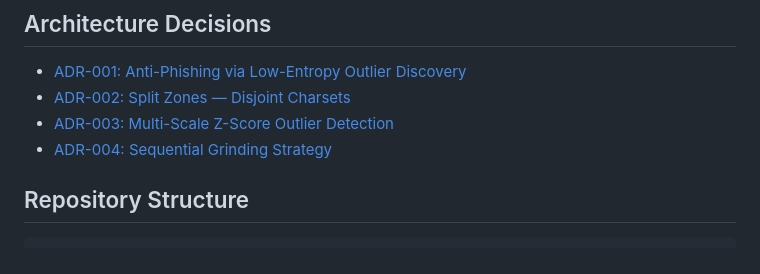
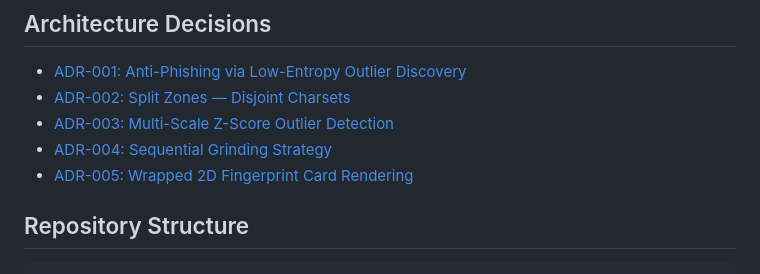
Before and after one commit to felixfelix-bot/asymmetric-vanity-npubs, a Markdown page: README.md, the part around the change. Drawn GitHub-style.

```diff
--- a/README.md
+++ b/README.md
@@ -53,6 +53,7 @@ different fingerprint is instantly visible.
 - [ADR-002: Split Zones — Disjoint Charsets](docs/adr/ADR-002-split-zones-disjoint-charsets.md)
 - [ADR-003: Multi-Scale Z-Score Outlier Detection](docs/adr/ADR-003-multiscale-zscore-detection.md)
 - [ADR-004: Sequential Grinding Strategy](docs/adr/ADR-004-sequential-grinding-strategy.md)
+- [ADR-005: Wrapped 2D Fingerprint Card Rendering](docs/adr/ADR-005-wrapped-2d-fingerprint-card.md)
 
 ## Repository Structure
 
```
Also changed, not shown: docs/adr/ADR-005-wrapped-2d-fingerprint-card.md (added, +176 -0 lines).
